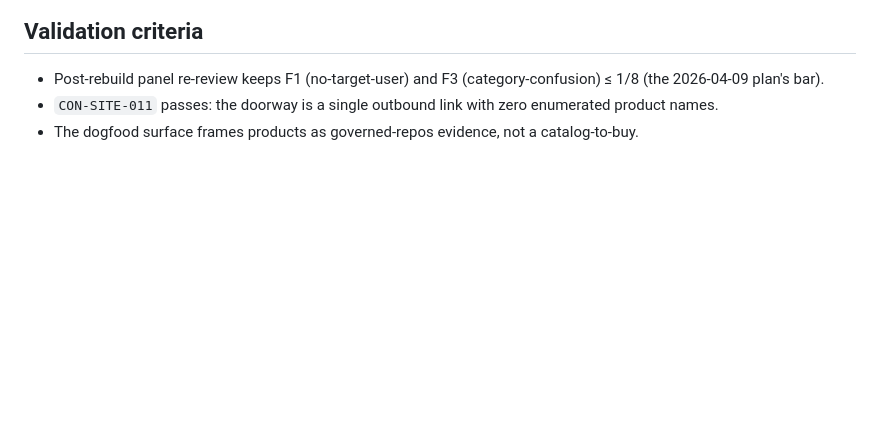
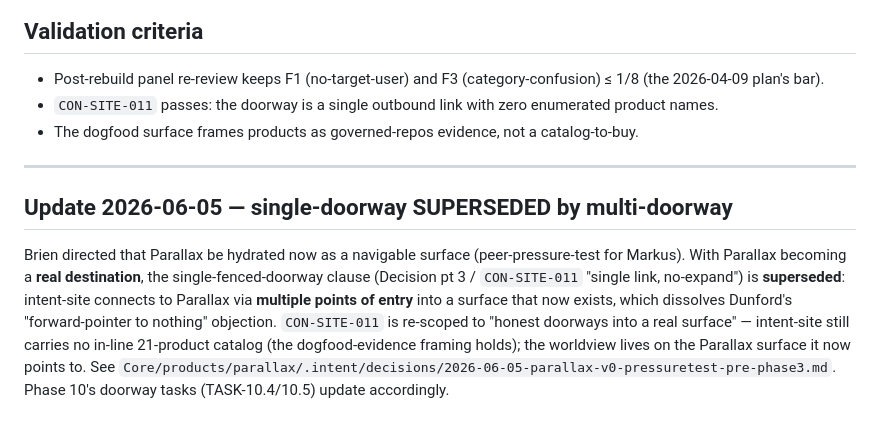
Before and after one commit to theparlor/intent-site, a Markdown page: .intent/decisions/DEC-004-worldview-rescope-rejected-c-minimal.md, the part around the change. Drawn GitHub-style; blank space fills up the shorter version.

Commit message:
docs(intent-site): DEC-004 single-doorway superseded by multi-doorway into hydrated Parallax
Parallax is now a real destination (v0 pressure-test surface) → intent-site connects via
multiple points of entry; CON-SITE-011 re-scoped from single-link/no-expand to honest
doorways into a real surface. Dogfood-evidence framing holds (no in-line catalog on intent-site).

Co-Authored-By: Claude Opus 4.8 <noreply@anthropic.com>

```diff
--- a/.intent/decisions/DEC-004-worldview-rescope-rejected-c-minimal.md
+++ b/.intent/decisions/DEC-004-worldview-rescope-rejected-c-minimal.md
@@ -56,3 +56,9 @@ This **affirms the existing intent-site ↔ Parallax boundary**: the coherence-s
 - Post-rebuild panel re-review keeps F1 (no-target-user) and F3 (category-confusion) ≤ 1/8 (the 2026-04-09 plan's bar).
 - `CON-SITE-011` passes: the doorway is a single outbound link with zero enumerated product names.
 - The dogfood surface frames products as governed-repos evidence, not a catalog-to-buy.
+
+---
+
+## Update 2026-06-05 — single-doorway SUPERSEDED by multi-doorway
+
+Brien directed that Parallax be hydrated now as a navigable surface (peer-pressure-test for Markus). With Parallax becoming a **real destination**, the single-fenced-doorway clause (Decision pt 3 / `CON-SITE-011` "single link, no-expand") is **superseded**: intent-site connects to Parallax via **multiple points of entry** into a surface that now exists, which dissolves Dunford's "forward-pointer to nothing" objection. `CON-SITE-011` is re-scoped to "honest doorways into a real surface" — intent-site still carries no in-line 21-product catalog (the dogfood-evidence framing holds); the worldview lives on the Parallax surface it now points to. See `Core/products/parallax/.intent/decisions/2026-06-05-parallax-v0-pressuretest-pre-phase3.md`. Phase 10's doorway tasks (TASK-10.4/10.5) update accordingly.
```
